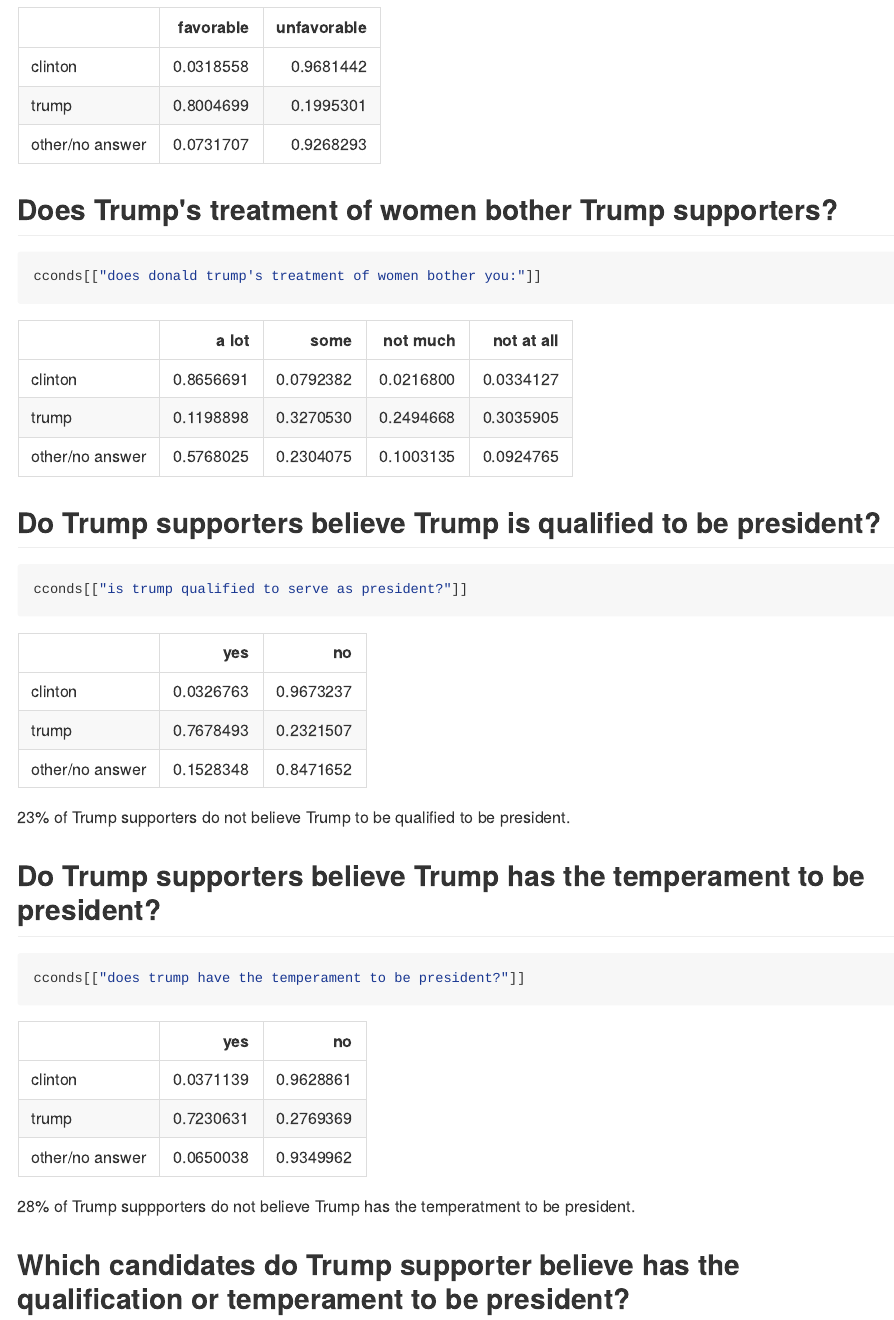
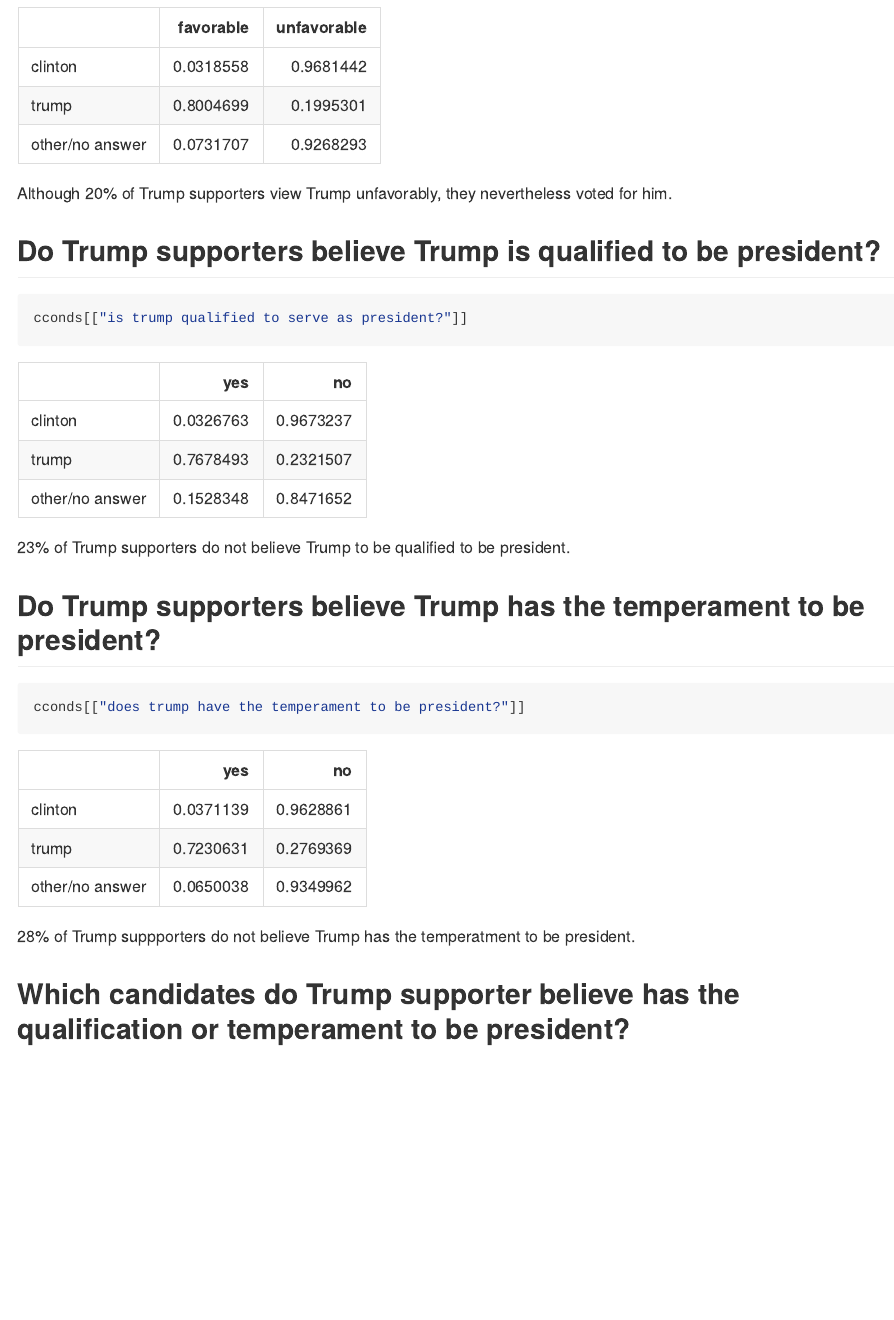
Before and after one commit to djhshih/us-presidential-election-2016-exit-polls, an R Markdown document (analyze.Rmd): the page in a window 1100 px wide, from 11870 px down. The pictures show the output file analyze.md that the author committed with the source, drawn offline in the style of GitHub.

Commit message:
Re-organize.

````diff
--- a/analyze.Rmd
+++ b/analyze.Rmd
@@ -217,11 +217,8 @@
 ```{r}
 cconds[["opinion of donald trump"]]
 ```
-
-## Does Trump's treatment of women bother Trump supporters?
-```{r}
-cconds[["does donald trump's treatment of women bother you:"]]
-```
+Although 20% of Trump supporters view Trump unfavorably, they nevertheless
+voted for him.
 
 ## Do Trump supporters believe Trump is qualified to be president?
 ```{r}
````
Also changed, not shown: analyze.md, analyze.Rmd (5 more changed lines).
